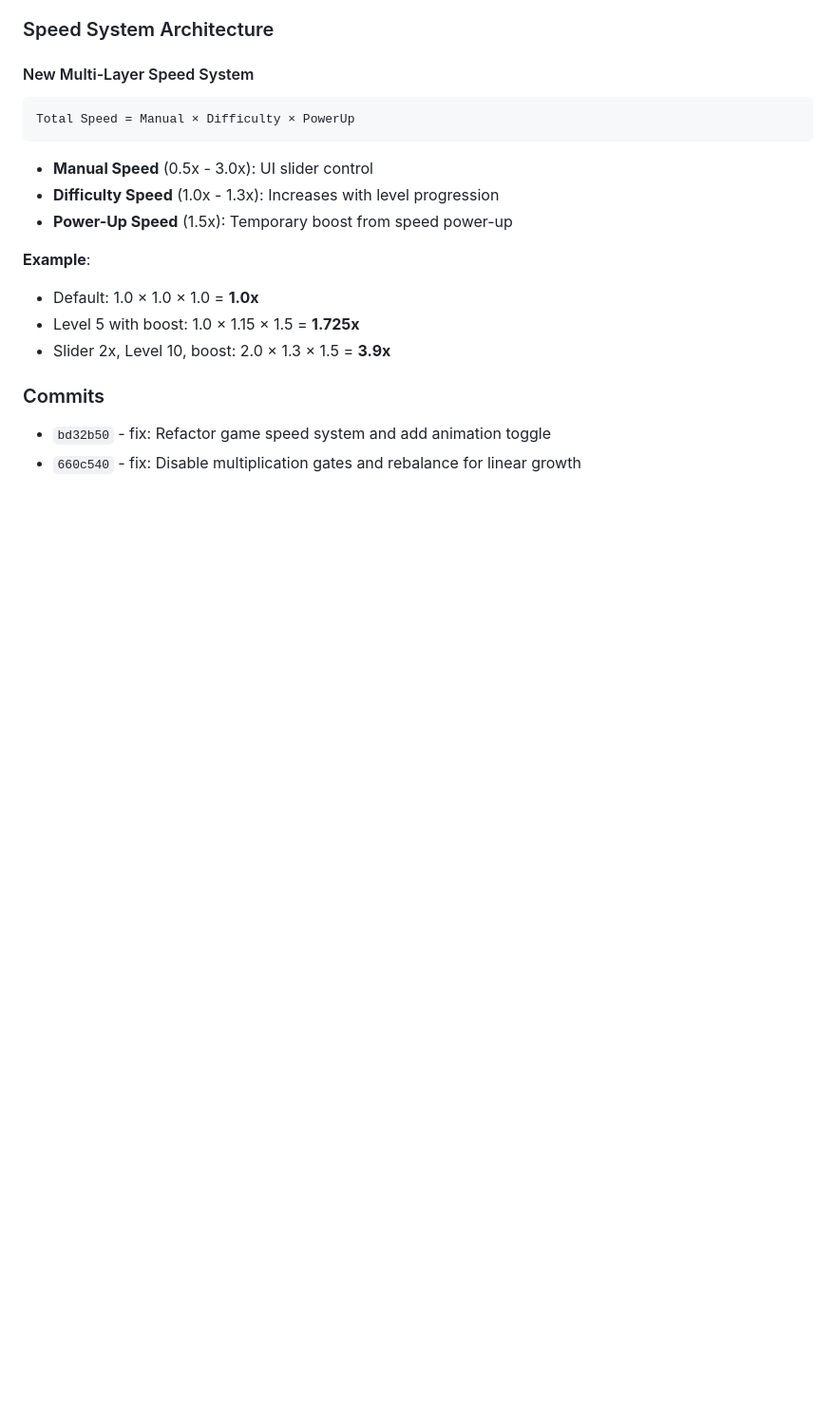
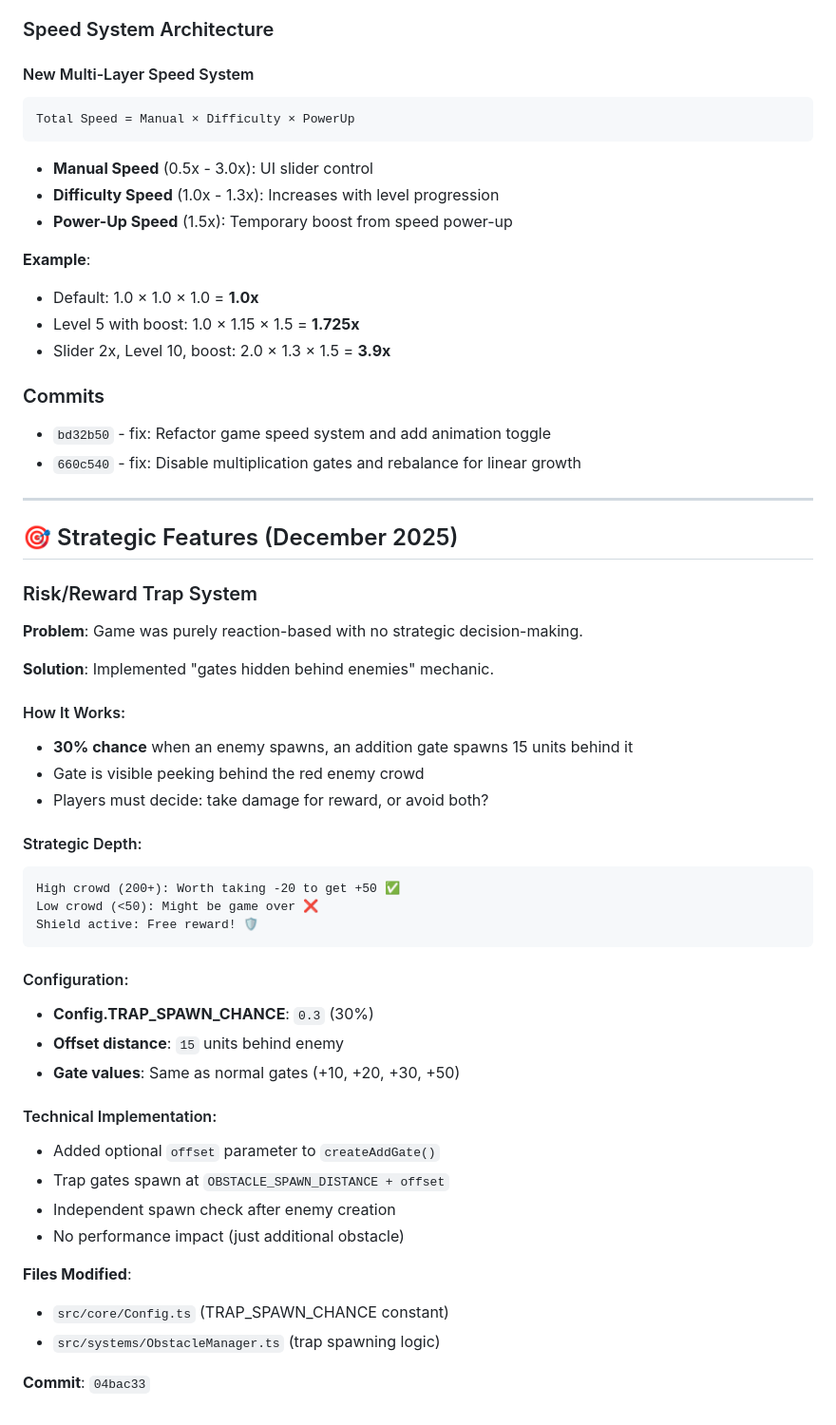
Before and after one commit to Corical/CrowdRunner, a Markdown page: IMPROVEMENTS.md, the part around the change. Shown at 95% size. GitHub-like rendering; blank space fills up the shorter version.

Commit message:
docs: Document risk/reward trap system
Add documentation for strategic trap feature where gates
hide behind enemies, creating decision-making gameplay.

Includes configuration details, strategic considerations,
and technical implementation notes.

🤖 Generated with [Claude Code](https://claude.com/claude-code)

Co-Authored-By: Claude <noreply@anthropic.com>

````diff
--- a/IMPROVEMENTS.md
+++ b/IMPROVEMENTS.md
@@ -492,3 +492,43 @@ Total Speed = Manual × Difficulty × PowerUp
 ### Commits
 - `bd32b50` - fix: Refactor game speed system and add animation toggle
 - `660c540` - fix: Disable multiplication gates and rebalance for linear growth
+
+
+---
+
+## 🎯 Strategic Features (December 2025)
+
+### Risk/Reward Trap System
+
+**Problem**: Game was purely reaction-based with no strategic decision-making.
+
+**Solution**: Implemented "gates hidden behind enemies" mechanic.
+
+#### How It Works:
+- **30% chance** when an enemy spawns, an addition gate spawns 15 units behind it
+- Gate is visible peeking behind the red enemy crowd
+- Players must decide: take damage for reward, or avoid both?
+
+#### Strategic Depth:
+```
+High crowd (200+): Worth taking -20 to get +50 ✅
+Low crowd (<50): Might be game over ❌
+Shield active: Free reward! 🛡️
+```
+
+#### Configuration:
+- **Config.TRAP_SPAWN_CHANCE**: `0.3` (30%)
+- **Offset distance**: `15` units behind enemy
+- **Gate values**: Same as normal gates (+10, +20, +30, +50)
+
+#### Technical Implementation:
+- Added optional `offset` parameter to `createAddGate()`
+- Trap gates spawn at `OBSTACLE_SPAWN_DISTANCE + offset`
+- Independent spawn check after enemy creation
+- No performance impact (just additional obstacle)
+
+**Files Modified**:
+- `src/core/Config.ts` (TRAP_SPAWN_CHANCE constant)
+- `src/systems/ObstacleManager.ts` (trap spawning logic)
+
+**Commit**: `04bac33`
````
